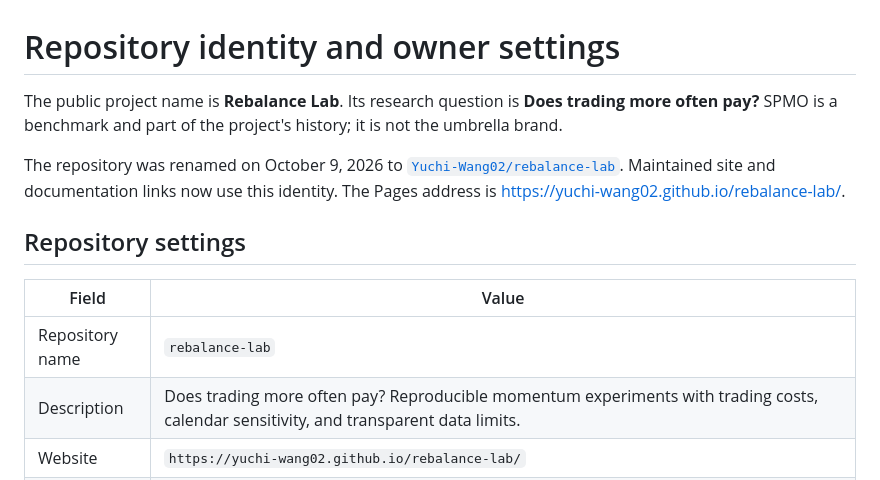
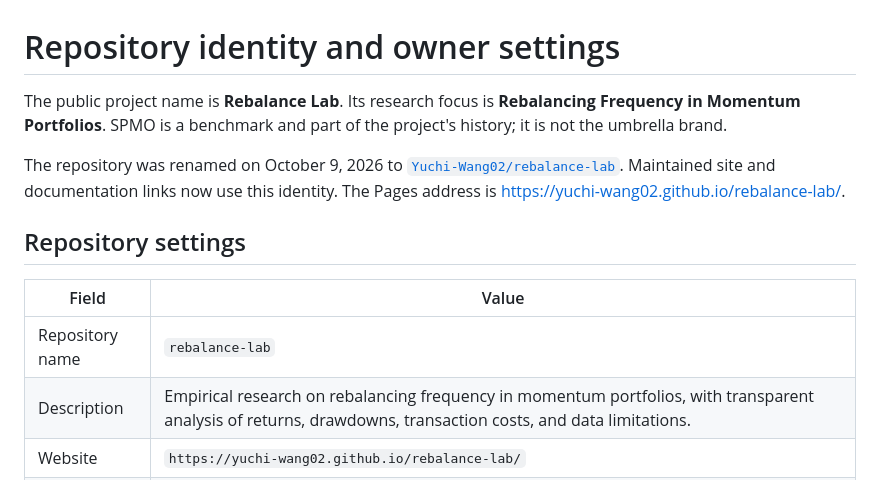
Before and after one commit to Yuchi-Wang02/rebalance-lab, a Markdown page: docs/project/repository-settings.md, the part around the change. Rendered like a GitHub page.

```diff
--- a/docs/project/repository-settings.md
+++ b/docs/project/repository-settings.md
@@ -1,6 +1,6 @@
 # Repository identity and owner settings
 
-The public project name is **Rebalance Lab**. Its research question is **Does trading more often pay?** SPMO is a benchmark and part of the project's history; it is not the umbrella brand.
+The public project name is **Rebalance Lab**. Its research focus is **Rebalancing Frequency in Momentum Portfolios**. SPMO is a benchmark and part of the project's history; it is not the umbrella brand.
 
 The repository was renamed on October 9, 2026 to [`Yuchi-Wang02/rebalance-lab`](https://github.com/Yuchi-Wang02/rebalance-lab). Maintained site and documentation links now use this identity. The Pages address is <https://yuchi-wang02.github.io/rebalance-lab/>.
 
@@ -9,7 +9,7 @@ The repository was renamed on October 9, 2026 to [`Yuchi-Wang02/rebalance-lab`](
 | Field | Value |
 | --- | --- |
 | Repository name | `rebalance-lab` |
-| Description | Does trading more often pay? Reproducible momentum experiments with trading costs, calendar sensitivity, and transparent data limits. |
+| Description | Empirical research on rebalancing frequency in momentum portfolios, with transparent analysis of returns, drawdowns, transaction costs, and data limitations. |
 | Website | `https://yuchi-wang02.github.io/rebalance-lab/` |
 | Topics | `portfolio-rebalancing`, `momentum-investing`, `quantitative-finance`, `backtesting`, `transaction-costs`, `empirical-finance`, `reproducible-research`, `financial-data`, `python`, `data-visualization`, `etf`, `github-pages` |
 
```
Also changed, not shown: README.md (+5 -5 lines), docs/project/site-strategy.md (+3 -3 lines), docs/assets/site-preview.png, 6 other files.
